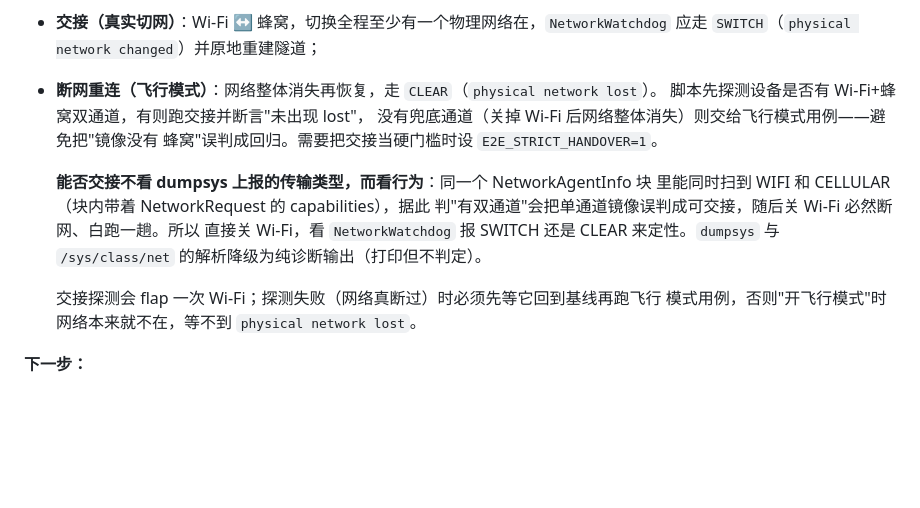
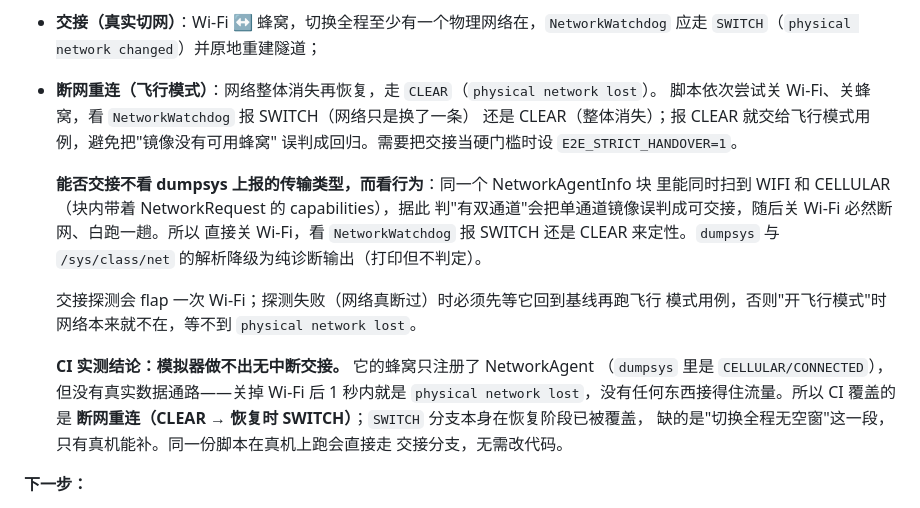
Before and after one commit to esrrhs/spp_client_android, a Markdown page: IMPLEMENTATION_PLAN.md, the part around the change. Drawn GitHub-style; blank space fills up the shorter version.

Commit message:
docs: record that the emulator cannot do a hitless handover
两轮 CI 取证后的结论：模拟器的蜂窝只注册了 NetworkAgent（dumpsys 报
CELLULAR/CONNECTED），但没有真实数据通路——关掉 Wi-Fi 后 1 秒内就是
physical network lost，没有东西接得住流量。所以 CI 覆盖的是断网重连
（CLEAR → 恢复时 SWITCH），缺的只有"切换全程无空窗"这一段，得真机补。
顺带写清楚探测为什么是行为式的、以及为什么探测失败后要先等网络回基线。

```diff
--- a/IMPLEMENTATION_PLAN.md
+++ b/IMPLEMENTATION_PLAN.md
@@ -328,9 +328,9 @@ App 配置 server=`10.0.2.2:8888`（模拟器到宿主机 loopback 的专用地
 - **交接（真实切网）**：Wi-Fi ↔ 蜂窝，切换全程至少有一个物理网络在，`NetworkWatchdog`
   应走 `SWITCH`（`physical network changed`）并原地重建隧道；
 - **断网重连（飞行模式）**：网络整体消失再恢复，走 `CLEAR`（`physical network lost`）。
-  脚本先探测设备是否有 Wi-Fi+蜂窝双通道，有则跑交接并断言"未出现 lost"，
-  没有兜底通道（关掉 Wi-Fi 后网络整体消失）则交给飞行模式用例——避免把"镜像没有
-  蜂窝"误判成回归。需要把交接当硬门槛时设 `E2E_STRICT_HANDOVER=1`。
+  脚本依次尝试关 Wi-Fi、关蜂窝，看 `NetworkWatchdog` 报 SWITCH（网络只是换了一条）
+  还是 CLEAR（整体消失）；报 CLEAR 就交给飞行模式用例，避免把"镜像没有可用蜂窝"
+  误判成回归。需要把交接当硬门槛时设 `E2E_STRICT_HANDOVER=1`。
 
   **能否交接不看 dumpsys 上报的传输类型，而看行为**：同一个 NetworkAgentInfo 块
   里能同时扫到 WIFI 和 CELLULAR（块内带着 NetworkRequest 的 capabilities），据此
@@ -341,6 +341,13 @@ App 配置 server=`10.0.2.2:8888`（模拟器到宿主机 loopback 的专用地
   交接探测会 flap 一次 Wi-Fi；探测失败（网络真断过）时必须先等它回到基线再跑飞行
   模式用例，否则"开飞行模式"时网络本来就不在，等不到 `physical network lost`。
 
+  **CI 实测结论：模拟器做不出无中断交接。** 它的蜂窝只注册了 NetworkAgent
+  （`dumpsys` 里是 `CELLULAR/CONNECTED`），但没有真实数据通路——关掉 Wi-Fi 后
+  1 秒内就是 `physical network lost`，没有任何东西接得住流量。所以 CI 覆盖的是
+  **断网重连（CLEAR → 恢复时 SWITCH）**；`SWITCH` 分支本身在恢复阶段已被覆盖，
+  缺的是"切换全程无空窗"这一段，只有真机能补。同一份脚本在真机上跑会直接走
+  交接分支，无需改代码。
+
 **下一步：**
 
 1. 真机验收：README 验收标准逐项打勾（VPN 授权、出口 IP、DNS、断开恢复、错误提示）。
```
